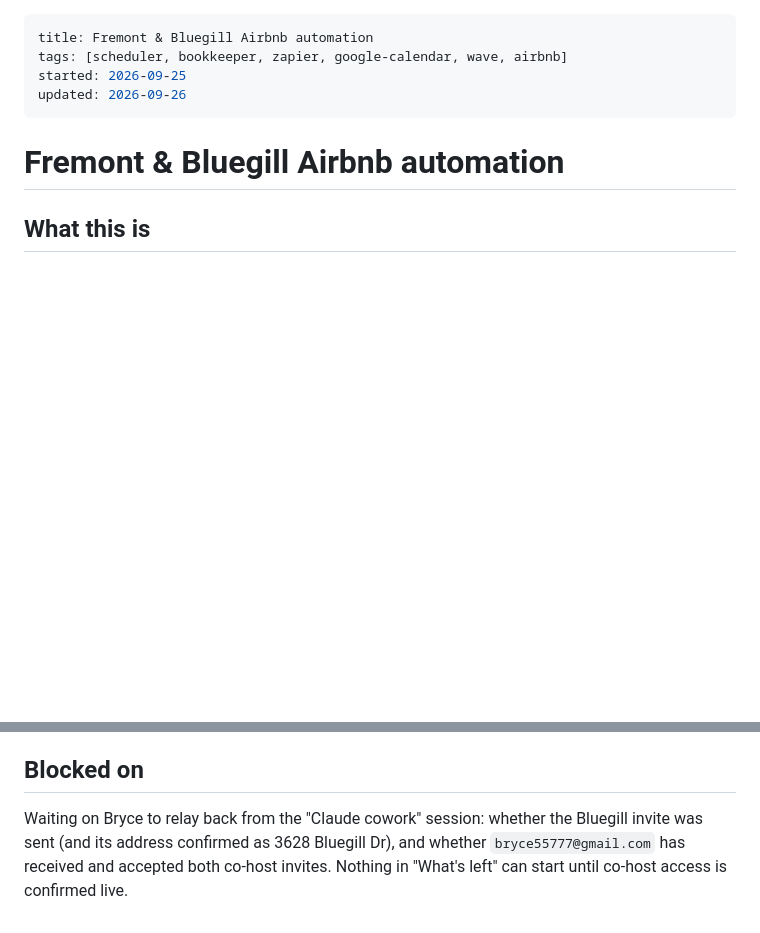
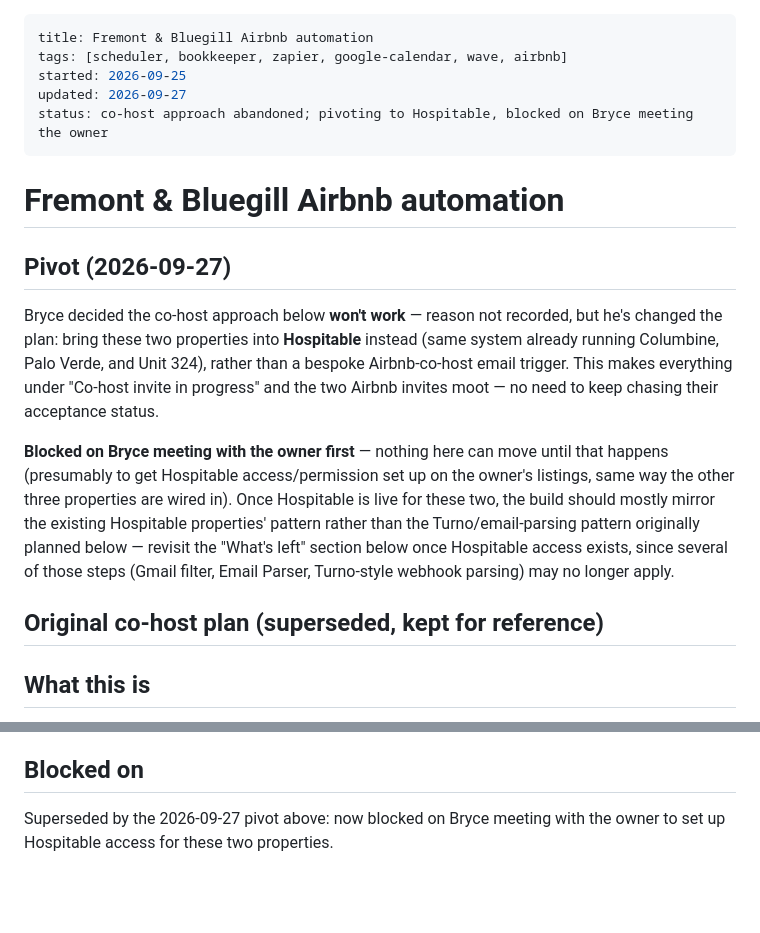
Before and after one commit to spotlesslhc/Hermes-project, a Markdown page: Knowledge/unfinished-projects/fremont-bluegill-airbnb-automation.md, 2 parts joined by grey strips. GitHub-like rendering; blank space fills up the shorter version.

```diff
--- a/Knowledge/unfinished-projects/fremont-bluegill-airbnb-automation.md
+++ b/Knowledge/unfinished-projects/fremont-bluegill-airbnb-automation.md
@@ -2,10 +2,32 @@
 title: Fremont & Bluegill Airbnb automation
 tags: [scheduler, bookkeeper, zapier, google-calendar, wave, airbnb]
 started: 2026-09-25
-updated: 2026-09-26
+updated: 2026-09-27
+status: co-host approach abandoned; pivoting to Hospitable, blocked on Bryce meeting the owner
 ---
 
 # Fremont & Bluegill Airbnb automation
+
+## Pivot (2026-09-27)
+
+Bryce decided the co-host approach below **won't work** — reason not
+recorded, but he's changed the plan: bring these two properties into
+**Hospitable** instead (same system already running Columbine, Palo
+Verde, and Unit 324), rather than a bespoke Airbnb-co-host email trigger.
+This makes everything under "Co-host invite in progress" and the two
+Airbnb invites moot — no need to keep chasing their acceptance status.
+
+**Blocked on Bryce meeting with the owner first** — nothing here can move
+until that happens (presumably to get Hospitable access/permission set up
+on the owner's listings, same way the other three properties are wired
+in). Once Hospitable is live for these two, the build should mostly mirror
+the existing Hospitable properties' pattern rather than the
+Turno/email-parsing pattern originally planned below — revisit the "What's
+left" section below once Hospitable access exists, since several of those
+steps (Gmail filter, Email Parser, Turno-style webhook parsing) may no
+longer apply.
+
+## Original co-host plan (superseded, kept for reference)
 
 ## What this is
 
@@ -124,8 +146,5 @@ manually rather than the two sessions messaging directly.
 
 ## Blocked on
 
-Waiting on Bryce to relay back from the "Claude cowork" session: whether
-the Bluegill invite was sent (and its address confirmed as 3628 Bluegill
-Dr), and whether `bryce55777@gmail.com` has received and accepted both
-co-host invites. Nothing in "What's left" can start until co-host access
-is confirmed live.
+Superseded by the 2026-09-27 pivot above: now blocked on Bryce meeting
+with the owner to set up Hospitable access for these two properties.
```
Also changed, not shown: Knowledge/unfinished-projects/cleaner-sms-3week-notifications.md (added, +73 -0 lines).
